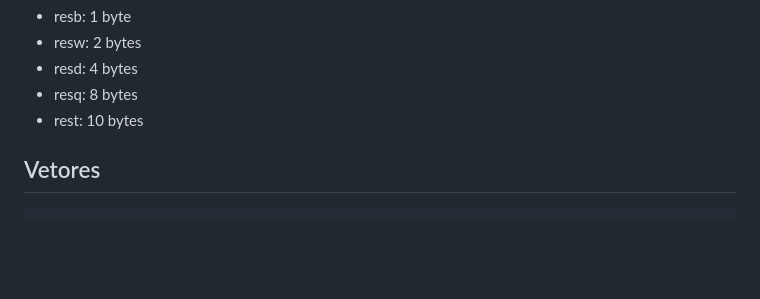
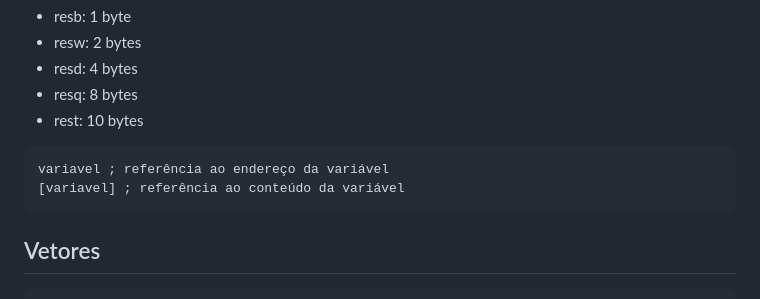
Before and after one commit to haruo-gabriel/notas, a Markdown page: mac0216.md, the part around the change. Drawn GitHub-style; blank space fills up the shorter version.

Commit message:
Aug 21, 2023, 3:20 PM

````diff
--- a/mac0216.md
+++ b/mac0216.md
@@ -270,6 +270,11 @@ As variáveis não-inicializadas ficam dentro do `section .bss`
 - resq: 8 bytes
 - rest: 10 bytes
 
+```nasm
+variavel ; referência ao endereço da variável
+[variavel] ; referência ao conteúdo da variável
+```
+
 ## Vetores
 
 ```nasm
````
